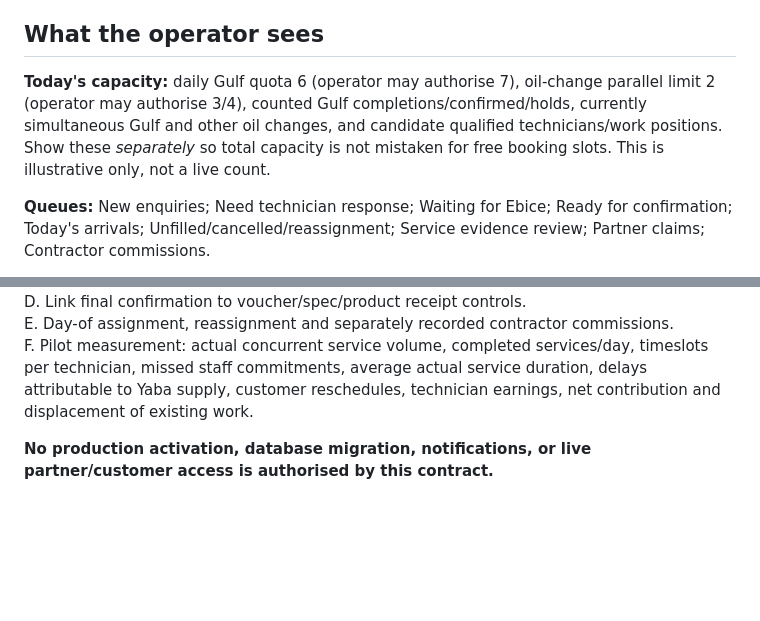
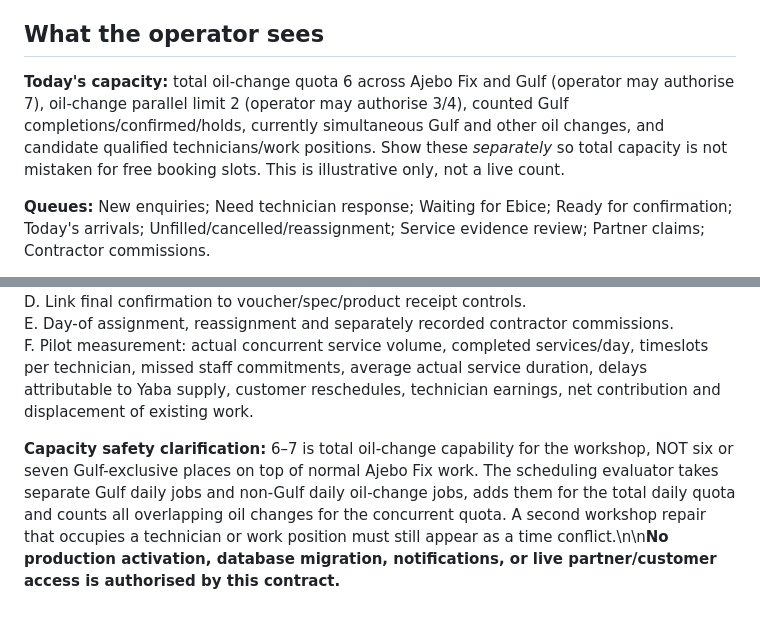
Before and after one commit to ajebofix/Ajebo-Fix-Aura, a Markdown page: docs/AURA_GULF_FLEXIBLE_WORKFORCE_BOOKING_CONTRACT_2026-10-09.md, 2 parts joined by grey strips. GitHub-like rendering; blank space fills up the shorter version.

```diff
--- a/docs/AURA_GULF_FLEXIBLE_WORKFORCE_BOOKING_CONTRACT_2026-10-09.md
+++ b/docs/AURA_GULF_FLEXIBLE_WORKFORCE_BOOKING_CONTRACT_2026-10-09.md
@@ -55,7 +55,7 @@ Technicians do not require Aura accounts in the first pilot. Ajebo Fix's authori
 10. **Commercial closure:** track Ebice labour claim **separately** from technician commission owed/paid. Do not assume commission must await Ebice settlement or vice versa.
 
 ## What the operator sees
-**Today's capacity:** daily Gulf quota 6 (operator may authorise 7), oil-change parallel limit 2 (operator may authorise 3/4), counted Gulf completions/confirmed/holds, currently simultaneous Gulf and other oil changes, and candidate qualified technicians/work positions. Show these *separately* so total capacity is not mistaken for free booking slots. This is illustrative only, not a live count.
+**Today's capacity:** total oil-change quota 6 across Ajebo Fix and Gulf (operator may authorise 7), oil-change parallel limit 2 (operator may authorise 3/4), counted Gulf completions/confirmed/holds, currently simultaneous Gulf and other oil changes, and candidate qualified technicians/work positions. Show these *separately* so total capacity is not mistaken for free booking slots. This is illustrative only, not a live count.
 
 **Queues:** New enquiries; Need technician response; Waiting for Ebice; Ready for confirmation; Today's arrivals; Unfilled/cancelled/reassignment; Service evidence review; Partner claims; Contractor commissions.
 
@@ -104,4 +104,4 @@ D. Link final confirmation to voucher/spec/product receipt controls.
 E. Day-of assignment, reassignment and separately recorded contractor commissions.
 F. Pilot measurement: actual concurrent service volume, completed services/day, timeslots per technician, missed staff commitments, average actual service duration, delays attributable to Yaba supply, customer reschedules, technician earnings, net contribution and displacement of existing work.
 
-**No production activation, database migration, notifications, or live partner/customer access is authorised by this contract.**
+**Capacity safety clarification:** 6–7 is total oil-change capability for the workshop, NOT six or seven Gulf-exclusive places on top of normal Ajebo Fix work. The scheduling evaluator takes separate Gulf daily jobs and non-Gulf daily oil-change jobs, adds them for the total daily quota and counts all overlapping oil changes for the concurrent quota. A second workshop repair that occupies a technician or work position must still appear as a time conflict.\n\n**No production activation, database migration, notifications, or live partner/customer access is authorised by this contract.**
```
Also changed, not shown: other parts of docs/AURA_GULF_FLEXIBLE_WORKFORCE_BOOKING_CONTRACT_2026-10-09.md (+5 -5 lines).
